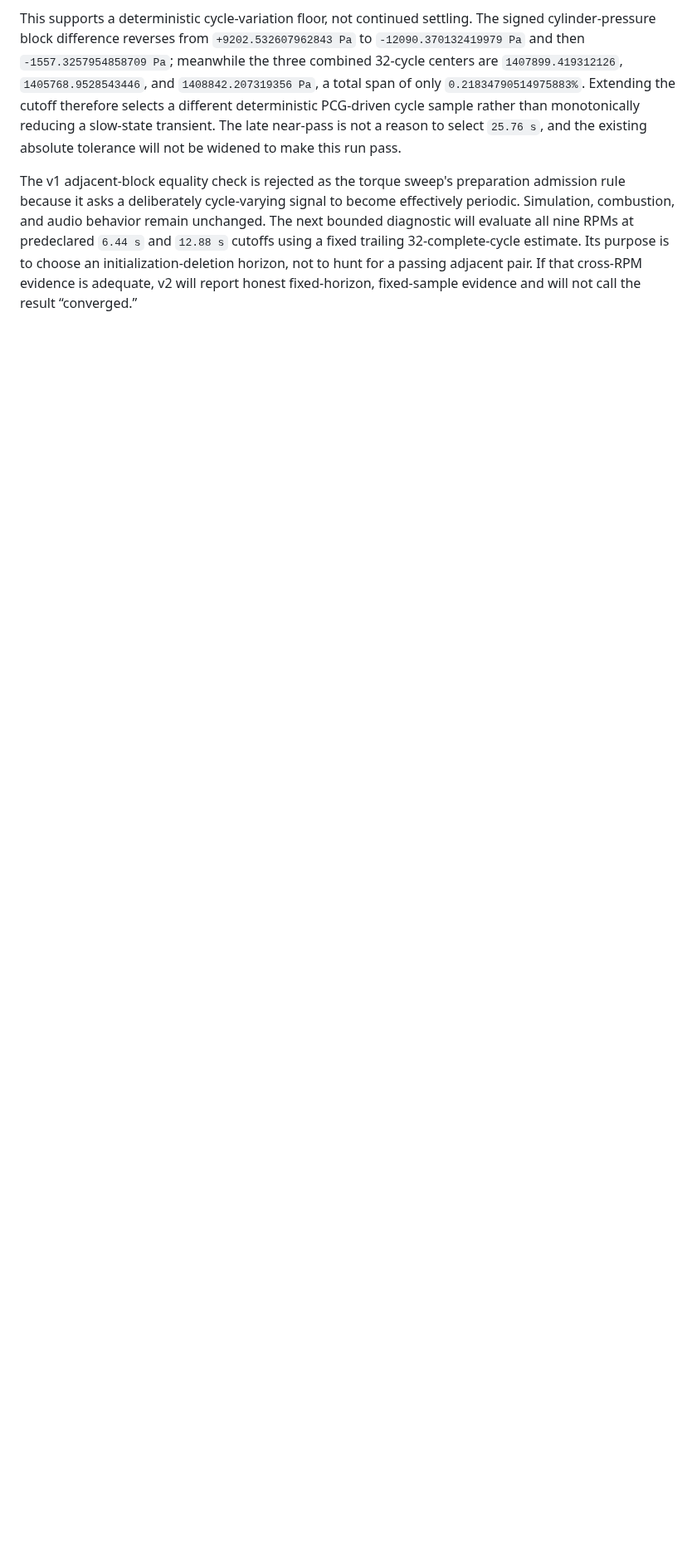
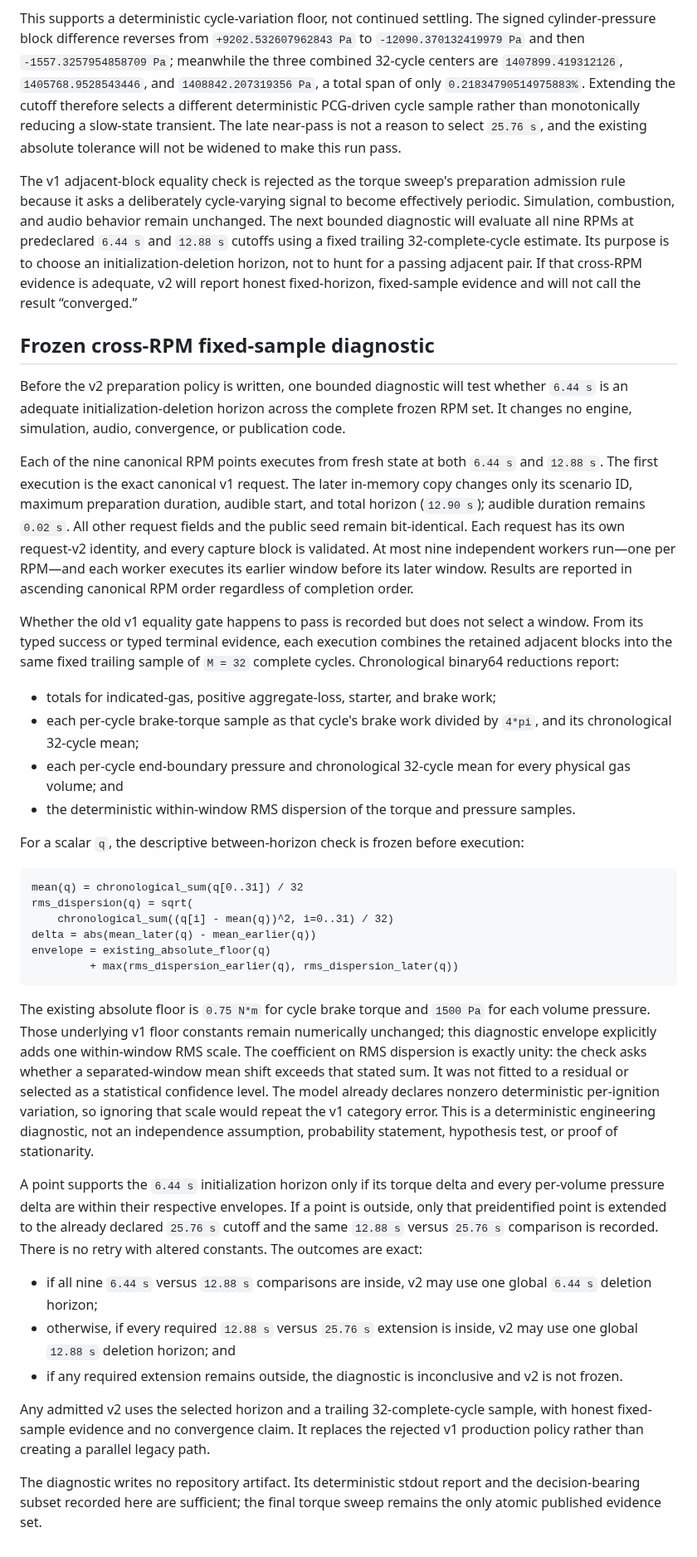
Before and after one commit to SvetlozarValchev/crankwave, a Markdown page: docs/M4_BMW_TORQUE_SWEEP_CONVERGENCE_FAILURE.md, the part around the change. Shown at 83% size. GitHub-like rendering; blank space fills up the shorter version.

Commit message:
docs: freeze BMW cross-RPM sampling diagnostic

````diff
--- a/docs/M4_BMW_TORQUE_SWEEP_CONVERGENCE_FAILURE.md
+++ b/docs/M4_BMW_TORQUE_SWEEP_CONVERGENCE_FAILURE.md
@@ -181,3 +181,72 @@ The next bounded diagnostic will evaluate all nine RPMs at predeclared `6.44 s`
 choose an initialization-deletion horizon, not to hunt for a passing adjacent pair.
 If that cross-RPM evidence is adequate, v2 will report honest fixed-horizon,
 fixed-sample evidence and will not call the result “converged.”
+
+## Frozen cross-RPM fixed-sample diagnostic
+
+Before the v2 preparation policy is written, one bounded diagnostic will test whether
+`6.44 s` is an adequate initialization-deletion horizon across the complete frozen
+RPM set. It changes no engine, simulation, audio, convergence, or publication code.
+
+Each of the nine canonical RPM points executes from fresh state at both `6.44 s` and
+`12.88 s`. The first execution is the exact canonical v1 request. The later in-memory
+copy changes only its scenario ID, maximum preparation duration, audible start, and
+total horizon (`12.90 s`); audible duration remains `0.02 s`. All other request fields
+and the public seed remain bit-identical. Each request has its own request-v2 identity,
+and every capture block is validated. At most nine independent workers run—one per
+RPM—and each worker executes its earlier window before its later window. Results are
+reported in ascending canonical RPM order regardless of completion order.
+
+Whether the old v1 equality gate happens to pass is recorded but does not select a
+window. From its typed success or typed terminal evidence, each execution combines
+the retained adjacent blocks into the same fixed trailing sample of `M = 32` complete
+cycles. Chronological binary64 reductions report:
+
+- totals for indicated-gas, positive aggregate-loss, starter, and brake work;
+- each per-cycle brake-torque sample as that cycle's brake work divided by `4*pi`,
+  and its chronological 32-cycle mean;
+- each per-cycle end-boundary pressure and chronological 32-cycle mean for every
+  physical gas volume; and
+- the deterministic within-window RMS dispersion of the torque and pressure samples.
+
+For a scalar `q`, the descriptive between-horizon check is frozen before execution:
+
+```text
+mean(q) = chronological_sum(q[0..31]) / 32
+rms_dispersion(q) = sqrt(
+    chronological_sum((q[i] - mean(q))^2, i=0..31) / 32)
+delta = abs(mean_later(q) - mean_earlier(q))
+envelope = existing_absolute_floor(q)
+         + max(rms_dispersion_earlier(q), rms_dispersion_later(q))
+```
+
+The existing absolute floor is `0.75 N*m` for cycle brake torque and `1500 Pa` for
+each volume pressure. Those underlying v1 floor constants remain numerically
+unchanged; this diagnostic envelope explicitly adds one within-window RMS scale. The
+coefficient on RMS dispersion is exactly unity: the check asks whether a
+separated-window mean shift exceeds that stated sum. It was not fitted to a residual
+or selected as a statistical confidence level. The model already declares nonzero
+deterministic per-ignition variation, so ignoring that scale would repeat the v1
+category error. This is a deterministic engineering diagnostic, not an independence
+assumption, probability statement, hypothesis test, or proof of stationarity.
+
+A point supports the `6.44 s` initialization horizon only if its torque delta and
+every per-volume pressure delta are within their respective envelopes. If a point is
+outside, only that preidentified point is extended to the already declared `25.76 s`
+cutoff and the same `12.88 s` versus `25.76 s` comparison is recorded. There is no
+retry with altered constants. The outcomes are exact:
+
+- if all nine `6.44 s` versus `12.88 s` comparisons are inside, v2 may use one global
+  `6.44 s` deletion horizon;
+- otherwise, if every required `12.88 s` versus `25.76 s` extension is inside, v2 may
+  use one global `12.88 s` deletion horizon; and
+- if any required extension remains outside, the diagnostic is inconclusive and v2
+  is not frozen.
+
+Any admitted v2 uses the selected horizon and a trailing 32-complete-cycle sample,
+with honest fixed-sample evidence and no convergence claim. It replaces the rejected
+v1 production policy rather than creating a parallel legacy path.
+
+The diagnostic writes no repository artifact. Its deterministic stdout report and
+the decision-bearing subset recorded here are sufficient; the final torque sweep
+remains the only atomic published evidence set.
````
Also changed, not shown: PLAN.md (+3 -0 lines).
